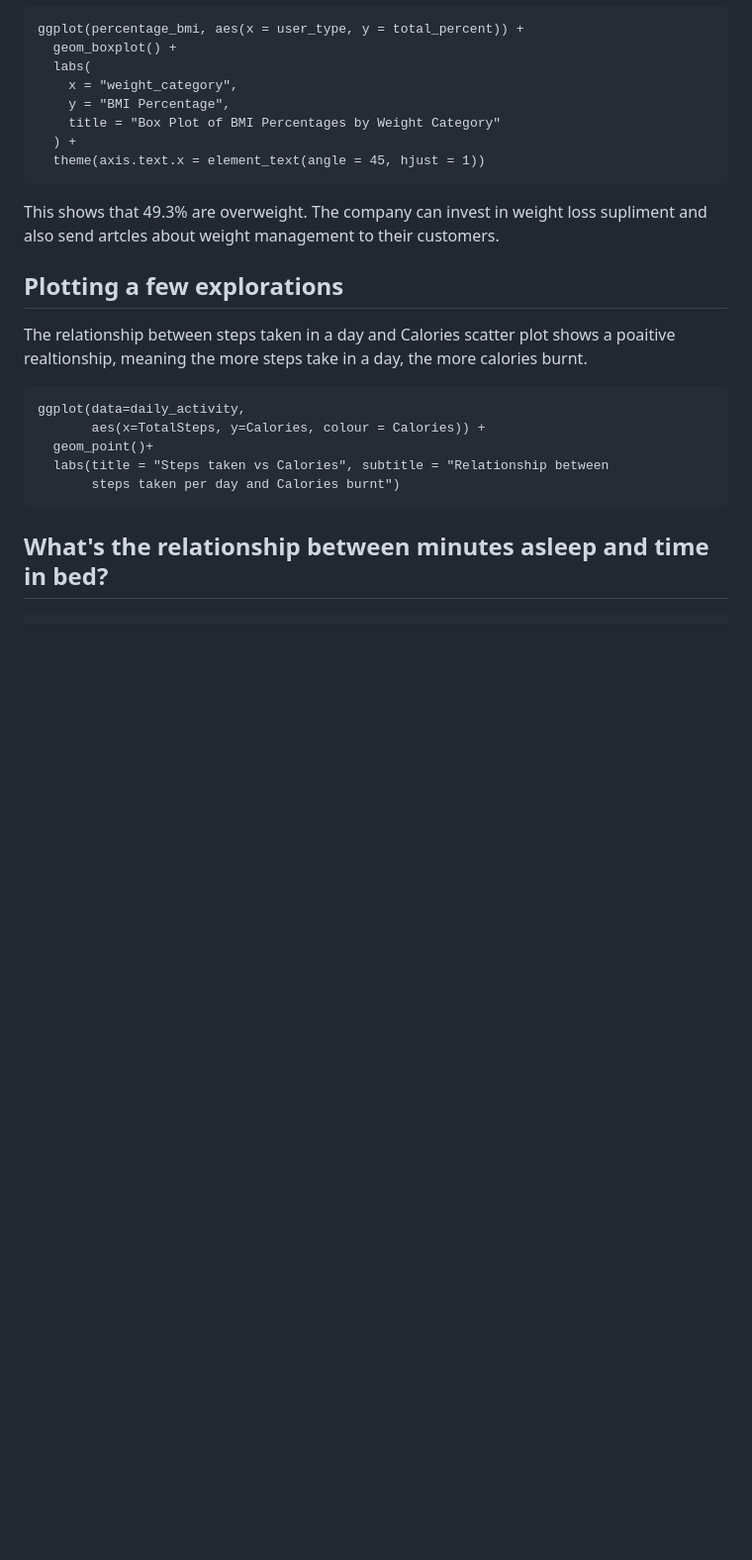
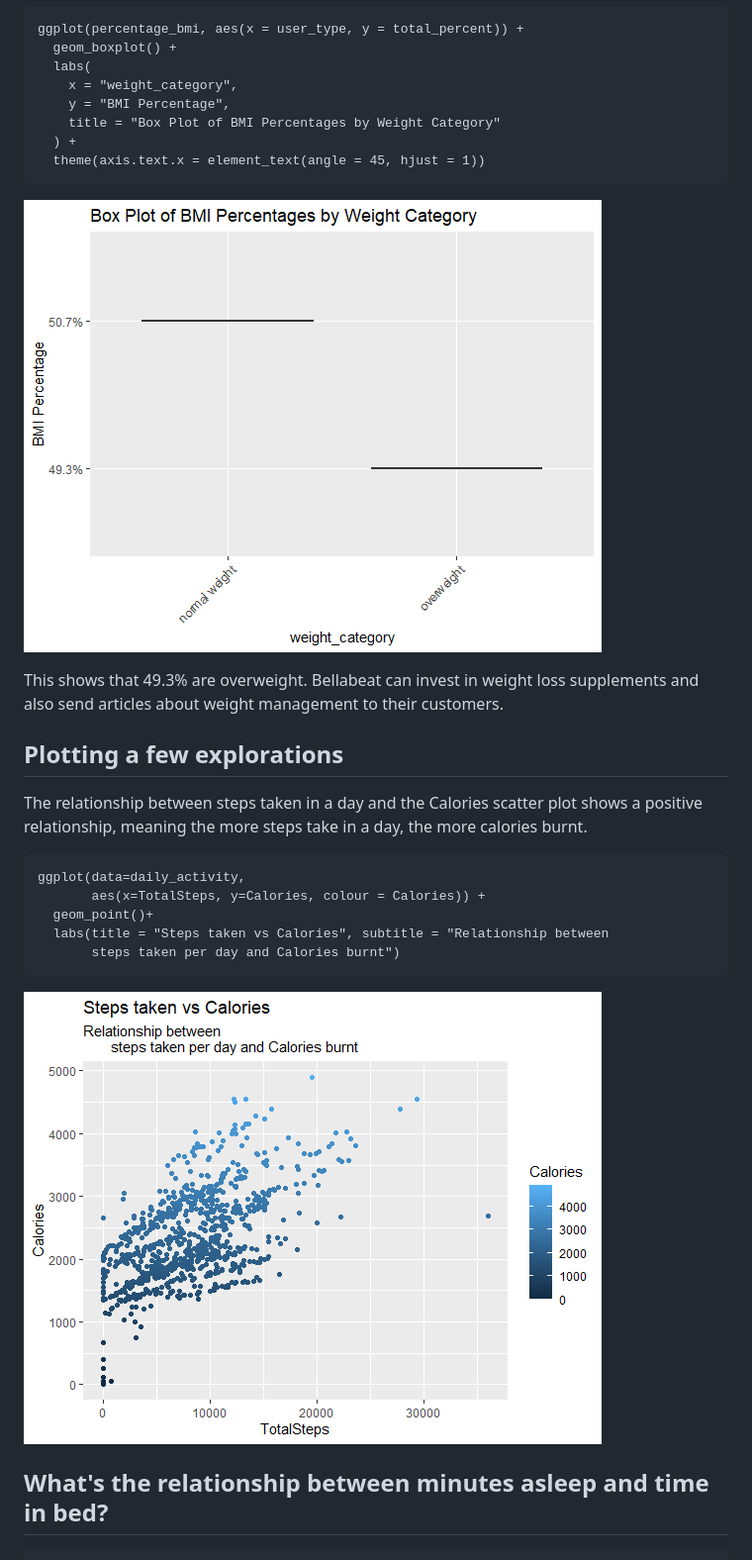
Before and after one commit to brianondiso/bellabeat_capstone_project, a Markdown page: README.md, the part around the change printed below. Shown: that part at 99% size. Drawn GitHub-style; blank space fills up the shorter version.

````diff
--- a/README.md
+++ b/README.md
@@ -171,14 +172,14 @@ ggplot(percentage_bmi, aes(x = user_type, y = total_percent)) +
   ) +
   theme(axis.text.x = element_text(angle = 45, hjust = 1))
 ```
+![boxplot](https://github.com/brianondiso/bellabeat_capstone_project/blob/main/images/Rplotbmipcnt.png)
+
 This shows that 49.3% are overweight.
-The company can invest in weight loss supliment and also send artcles about weight management to their
+Bellabeat can invest in weight loss supplements and also send articles about weight management to their
 customers.
 
-
-
 ## Plotting a few explorations
-The relationship between steps taken in a day and Calories scatter plot shows a poaitive realtionship, meaning the more steps take in a day, the more calories burnt.
+The relationship between steps taken in a day and the Calories scatter plot shows a positive relationship, meaning the more steps take in a day, the more calories burnt.
 ```{r}
 ggplot(data=daily_activity,
        aes(x=TotalSteps, y=Calories, colour = Calories)) +
@@ -186,6 +187,8 @@ ggplot(data=daily_activity,
   labs(title = "Steps taken vs Calories", subtitle = "Relationship between
        steps taken per day and Calories burnt")
 ```
+
+![stepsvscalories](https://github.com/brianondiso/bellabeat_capstone_project/blob/main/images/Rplotsstpsvscalories.png)
 ## What's the relationship between minutes asleep and time in bed?
 
 
````
Also changed, not shown: other parts of README.md (+3 -7 lines).
